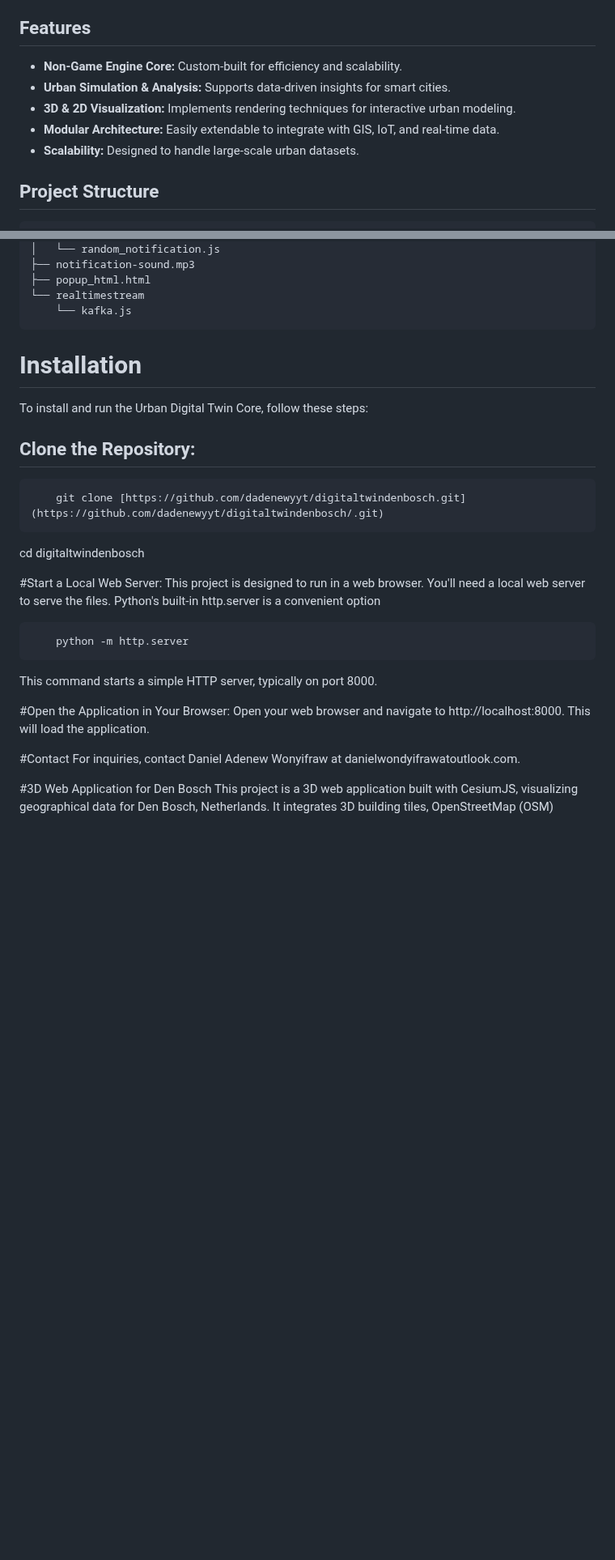
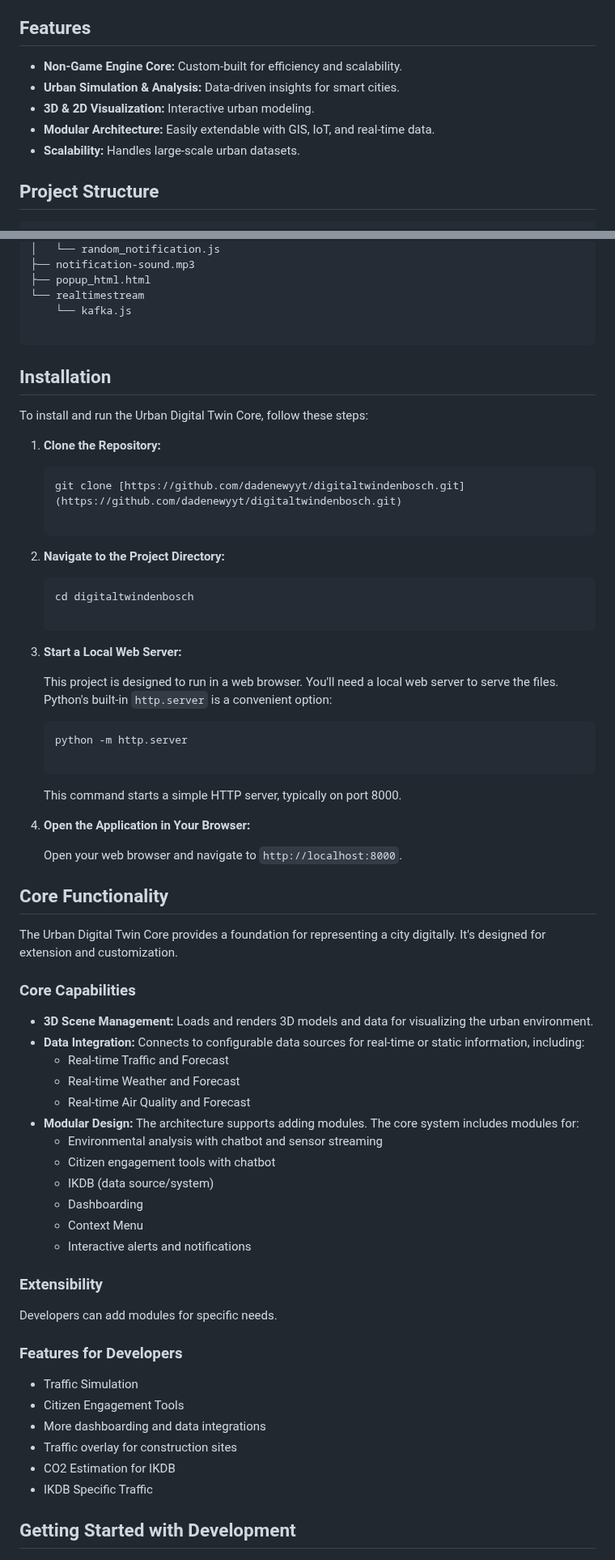
Before and after one commit to dawondyifraw/digitaltwindenbosch, a Markdown page: README.md, 2 parts joined by grey strips. Shown at 81% size. GitHub-like rendering; blank space fills up the shorter version.

````diff
--- a/README.md
+++ b/README.md
@@ -10,11 +10,11 @@ This project, part of an **Engineering Doctorate (EngD) program**, serves as the
 
 ## Features
 
--   **Non-Game Engine Core:** Custom-built for efficiency and scalability.
--   **Urban Simulation & Analysis:** Supports data-driven insights for smart cities.
--   **3D & 2D Visualization:** Implements rendering techniques for interactive urban modeling.
--   **Modular Architecture:** Easily extendable to integrate with GIS, IoT, and real-time data.
--   **Scalability:** Designed to handle large-scale urban datasets.
+  - **Non-Game Engine Core:** Custom-built for efficiency and scalability.
+  - **Urban Simulation & Analysis:** Data-driven insights for smart cities.
+  - **3D & 2D Visualization:** Interactive urban modeling.
+  - **Modular Architecture:** Easily extendable with GIS, IoT, and real-time data.
+  - **Scalability:** Handles large-scale urban datasets.
 
 ## Project Structure
 
@@ -50,34 +50,73 @@ This project, part of an **Engineering Doctorate (EngD) program**, serves as the
 ├── popup_html.html
 └── realtimestream
     └── kafka.js
+
 ```
 
-# Installation
+## Installation
 
 To install and run the Urban Digital Twin Core, follow these steps:
 
-## Clone the Repository:
+1.  **Clone the Repository:**
 
-```bash
-    git clone [https://github.com/dadenewyyt/digitaltwindenbosch.git](https://github.com/dadenewyyt/digitaltwindenbosch/.git)
-```
+    ```
+    git clone [https://github.com/dadenewyyt/digitaltwindenbosch.git](https://github.com/dadenewyyt/digitaltwindenbosch.git)
 
-cd digitaltwindenbosch
+    ```
 
+2.  **Navigate to the Project Directory:**
 
-#Start a Local Web Server:
-This project is designed to run in a web browser. You'll need a local web server to serve the files. Python's built-in http.server is a convenient option
+    ```
+    cd digitaltwindenbosch
 
-``` bash
+    ```
+
+3.  **Start a Local Web Server:**
+
+    This project is designed to run in a web browser. You'll need a local web server to serve the files. Python's built-in `http.server` is a convenient option:
+
+    ```
     python -m http.server
-```
 
-This command starts a simple HTTP server, typically on port 8000.
+    ```
 
-#Open the Application in Your Browser:
-Open your web browser and navigate to http://localhost:8000. This will load the application.
+    This command starts a simple HTTP server, typically on port 8000.
 
-#Contact
-For inquiries, contact Daniel Adenew Wonyifraw at danielwondyifrawatoutlook.com.
+4.  **Open the Application in Your Browser:**
 
-#3D Web Application for Den Bosch
+    Open your web browser and navigate to `http://localhost:8000`.
+
+## Core Functionality
+
+The Urban Digital Twin Core provides a foundation for representing a city digitally.  It's designed for extension and customization.
+
+### Core Capabilities
+
+  * **3D Scene Management:** Loads and renders 3D models and data for visualizing the urban environment.
+  * **Data Integration:** Connects to configurable data sources for real-time or static information, including:
+      * Real-time Traffic and Forecast
+      * Real-time Weather and Forecast
+      * Real-time Air Quality and Forecast
+  * **Modular Design:** The architecture supports adding modules.  The core system includes modules for:
+      * Environmental analysis with chatbot and sensor streaming
+      * Citizen engagement tools with chatbot
+      * IKDB (data source/system)
+      * Dashboarding
+      * Context Menu
+      * Interactive alerts and notifications
+
+### Extensibility
+
+Developers can add modules for specific needs.
+
+### Features for Developers
+
+  * Traffic Simulation
+  * Citizen Engagement Tools
+  * More dashboarding and data integrations
+  * Traffic overlay for construction sites
+  * CO2 Estimation for IKDB
+  * IKDB Specific Traffic
+
+## Getting Started with Development
+
````
Also changed, not shown: other parts of README.md (+49 -11 lines).
